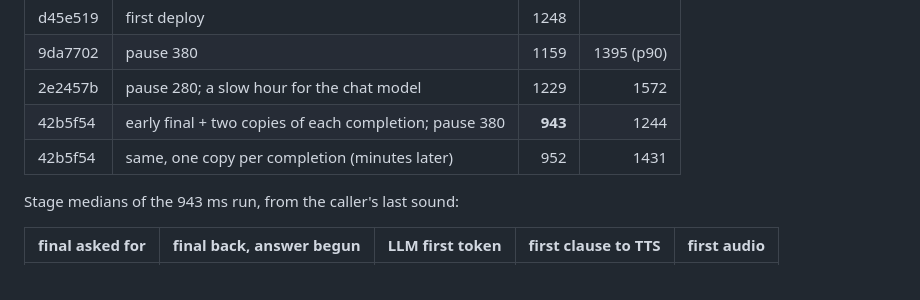
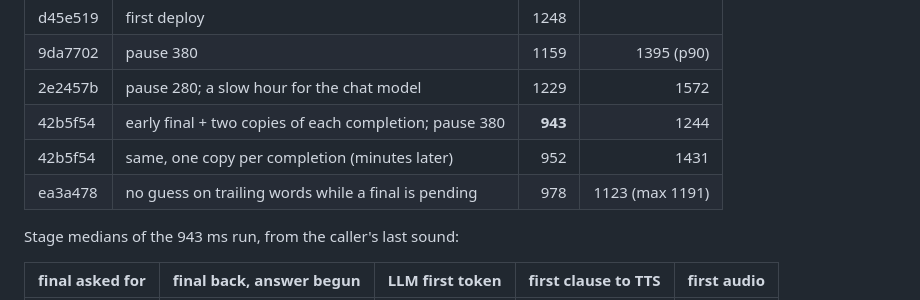
Before and after one commit to chuanmingliu/full-duplex-go-live, a Markdown page: CLAUDE.md, the part around the change. Rendered like a GitHub page.

Commit message:
CLAUDE.md: the bench on ea3a478
Co-Authored-By: Claude Fable 5.1 <noreply@anthropic.com>
Claude-Session: https://claude.ai/code/session_01NBWaiyRXSwZHRWVHCkdP6D

```diff
--- a/CLAUDE.md
+++ b/CLAUDE.md
@@ -43,6 +43,7 @@ Real providers on the test box, no phone, 15 measured turns each
 | 2e2457b | pause 280; a slow hour for the chat model | 1229 | 1572 |
 | 42b5f54 | early final + two copies of each completion; pause 380 | **943** | 1244 |
 | 42b5f54 | same, one copy per completion (minutes later) | 952 | 1431 |
+| ea3a478 | no guess on trailing words while a final is pending | 978 | 1123 (max 1191) |
 
 Stage medians of the 943 ms run, from the caller's last sound:
 
```
